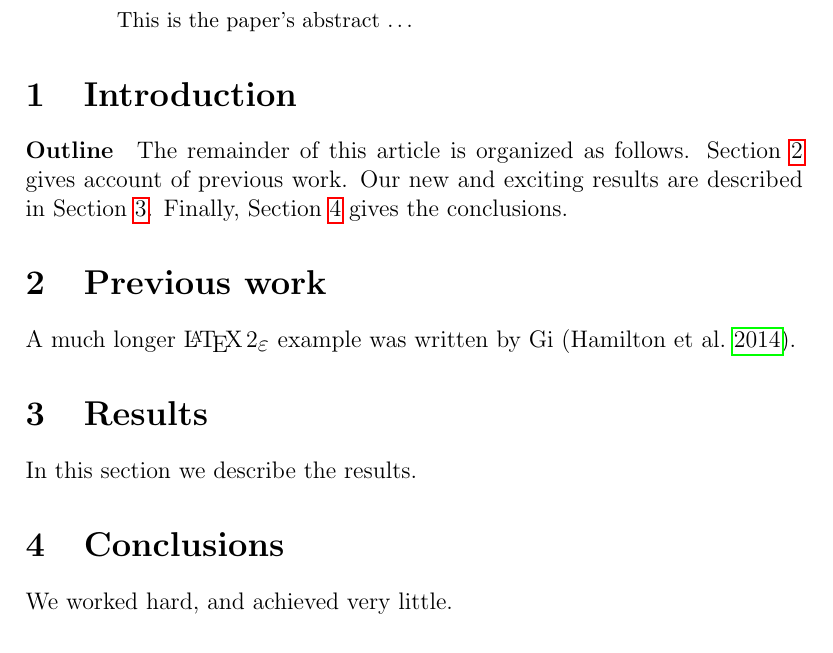
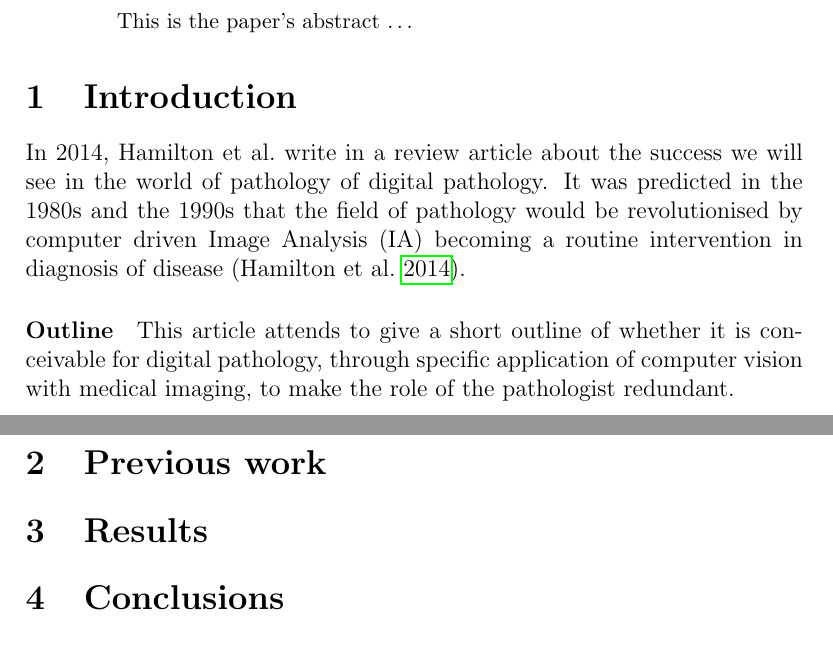
Before and after one commit to hiraethus/msc-bioimaging-essay-1, a LaTeX paper (essay.tex): part of page 1 of 2 before the commit and two parts of pages 1 and 2 of 2 after it, the two joined at a grey line, cut so that both start at the same text. Compiled offline with pdfLaTeX.

Commit message:
Write introductory sentence. Remove template text

```diff
--- a/essay.tex
+++ b/essay.tex
@@ -21,23 +21,22 @@ This is the paper's abstract \ldots
 \end{abstract}
 
 \section{Introduction}
+In \citeyear{hamilton2014digital}, \citeauthor{hamilton2014digital} write in a review article about the success we
+will see in the world of pathology of digital pathology. It was predicted in the 1980s and the 1990s that the field of
+pathology would be revolutionised by computer driven Image Analysis (IA) becoming a routine intervention in diagnosis
+of disease \parencite{hamilton2014digital}.
 
-
+% Discuss why this is changing...
 
 \paragraph{Outline}
-The remainder of this article is organized as follows.
-Section~\ref{previous work} gives account of previous work.
-Our new and exciting results are described in Section~\ref{results}.
-Finally, Section~\ref{conclusions} gives the conclusions.
+This article attends to give a short outline of whether it is conceivable for digital pathology, through specific
+application of computer vision with medical imaging, to make the role of the pathologist redundant.
 
 \section{Previous work}\label{previous work}
-A much longer \LaTeXe{} example was written by Gi \parencite{hamilton2014digital}.
 
 \section{Results}\label{results}
-In this section we describe the results.
 
 \section{Conclusions}\label{conclusions}
-We worked hard, and achieved very little.
 
 \printbibliography
 \end{document}
```
